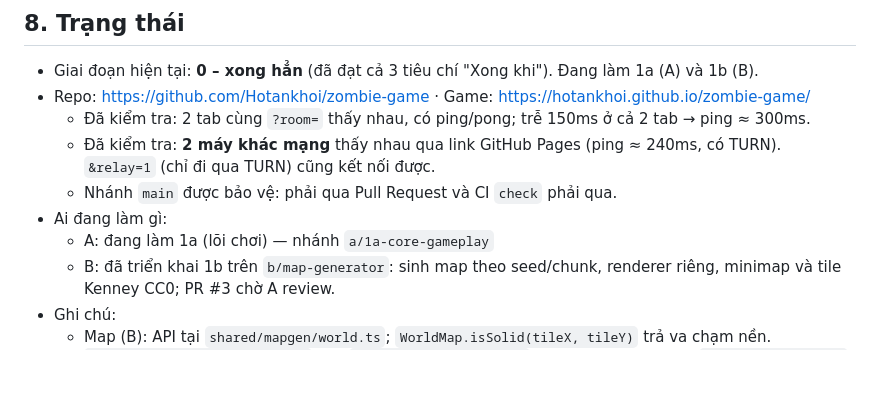
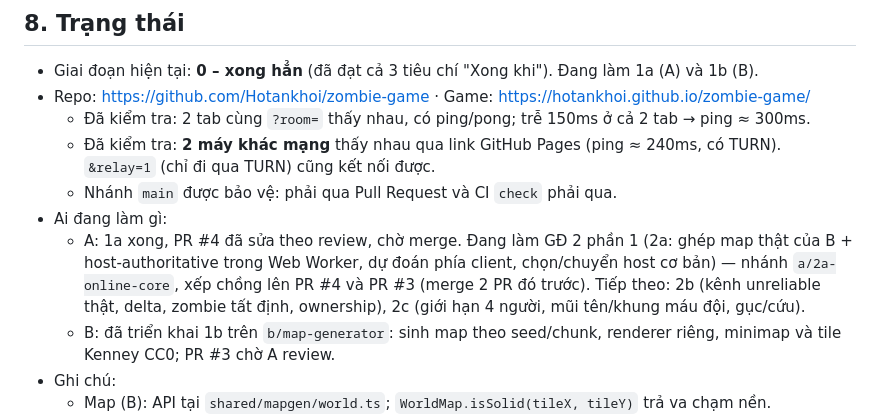
Before and after one commit to Hotankhoi/zombie-game, a Markdown page: AGENTS.md, the part around the change. GitHub-like rendering; blank space fills up the shorter version.

Commit message:
2a: ghi A dang lam 2a vao AGENTS.md muc 8
Co-Authored-By: Claude Opus 5.5 <noreply@anthropic.com>

```diff
--- a/AGENTS.md
+++ b/AGENTS.md
@@ -149,7 +149,7 @@ Cần sửa file trong vùng của người kia: làm thay đổi nhỏ nhất c
   - Đã kiểm tra: **2 máy khác mạng** thấy nhau qua link GitHub Pages (ping ≈ 240ms, có TURN). `&relay=1` (chỉ đi qua TURN) cũng kết nối được.
   - Nhánh `main` được bảo vệ: phải qua Pull Request và CI `check` phải qua.
 - Ai đang làm gì:
-  - A: đang làm 1a (lõi chơi) — nhánh `a/1a-core-gameplay`
+  - A: 1a xong, PR #4 đã sửa theo review, chờ merge. Đang làm GĐ 2 phần 1 (2a: ghép map thật của B + host-authoritative trong Web Worker, dự đoán phía client, chọn/chuyển host cơ bản) — nhánh `a/2a-online-core`, xếp chồng lên PR #4 và PR #3 (merge 2 PR đó trước). Tiếp theo: 2b (kênh unreliable thật, delta, zombie tất định, ownership), 2c (giới hạn 4 người, mũi tên/khung máu đội, gục/cứu).
   - B: đã triển khai 1b trên `b/map-generator`: sinh map theo seed/chunk, renderer riêng, minimap và tile Kenney CC0; PR #3 chờ A review.
 - Ghi chú:
   - Map (B): API tại `shared/mapgen/world.ts`; `WorldMap.isSolid(tileX, tileY)` trả va chạm nền. `client/render/mapRenderer.ts`: gọi `preloadMapTiles(scene)` trong preload, rồi tạo `MapRenderer(scene)` và truyền các chunk; không điều khiển camera. Xem thử bằng `?map=1&room=MAP001`; A ghép renderer vào scene 1a.
```
